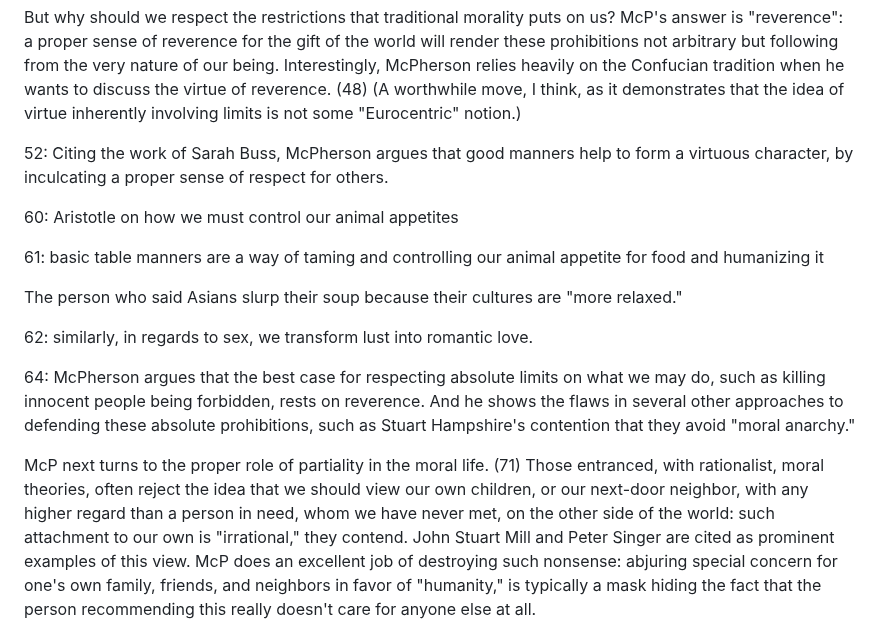
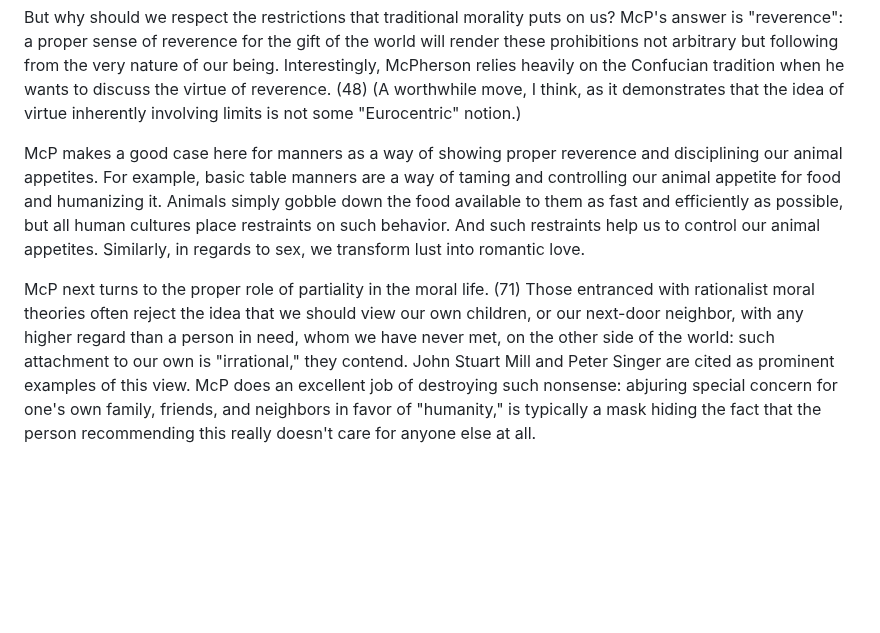
Before and after one commit to gcallah/BookReviews, a Markdown page: mcpherson.md, the part around the change. GitHub-like rendering; blank space fills up the shorter version.

Commit message:
Adding table manners.

```diff
--- a/mcpherson.md
+++ b/mcpherson.md
@@ -59,29 +59,14 @@ nature of our being. Interestingly, McPherson relies heavily on the Confucian tr
 virtue of reverence. (48) (A worthwhile move, I think, as it demonstrates that the idea of virtue inherently
 involving limits is not some "Eurocentric" notion.)
 
+McP makes a good case here for manners as a way of showing proper reverence and disciplining our animal appetites.
+For example, basic table manners are a way of taming and controlling our animal appetite for food and humanizing it.
+Animals simply gobble down the food available to them as fast and efficiently as possible, but all human cultures place
+restraints on such behavior. And such restraints help us to control our animal appetites. Similarly, in regards to sex,
+we transform lust into romantic love.
 
-52: Citing the work of Sarah Buss, McPherson argues that good manners help to form a virtuous character, by inculcating a proper sense of respect for others.
-
-
-
-60: Aristotle on how we must control our animal appetites
-
-61: basic table manners are a way of taming and controlling our animal appetite for food and humanizing it
-
-The person who said Asians slurp their soup because their cultures are "more relaxed."
-
-
-62: similarly, in regards to sex, we transform lust into romantic love.
-
-
-64:
-McPherson argues that the best case for respecting absolute limits on what we may do, such as killing innocent people
-being forbidden, rests on reverence. And he shows the flaws in several other approaches to defending these absolute
-prohibitions, such as Stuart Hampshire's contention that they avoid "moral anarchy."
-
-
-McP next turns to the proper role of partiality in the moral life. (71) Those entranced, with rationalist, moral
-theories, often reject the idea that we should view our own children, or our next-door neighbor, with any higher
+McP next turns to the proper role of partiality in the moral life. (71) Those entranced with rationalist moral
+theories often reject the idea that we should view our own children, or our next-door neighbor, with any higher
 regard than a person in need, whom we have never met, on the other side of the world: such attachment to our own is
 "irrational," they contend. John Stuart Mill and Peter Singer are cited as prominent examples of this view.
 McP does an excellent job of destroying such nonsense: abjuring special concern for
```
